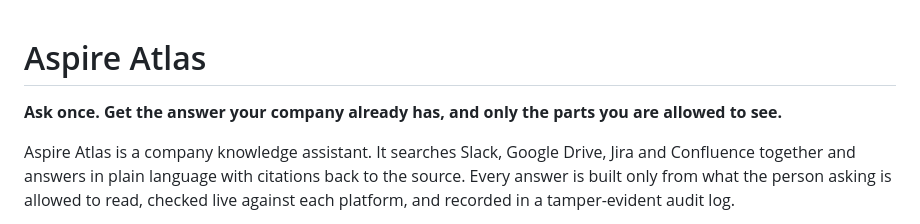
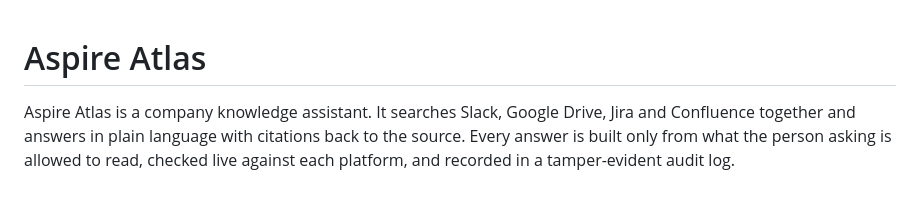
Before and after one commit to winson8222/HMA-Brain, a Markdown page: README.md, the part around the change. GitHub-like rendering; blank space fills up the shorter version.

```diff
--- a/README.md
+++ b/README.md
@@ -1,6 +1,4 @@
 # Aspire Atlas
-
-**Ask once. Get the answer your company already has, and only the parts you are allowed to see.**
 
 Aspire Atlas is a company knowledge assistant. It searches Slack, Google Drive, Jira and Confluence together and answers in plain language with citations back to the source. Every answer is built only from what the person asking is allowed to read, checked live against each platform, and recorded in a tamper-evident audit log.
 
```
